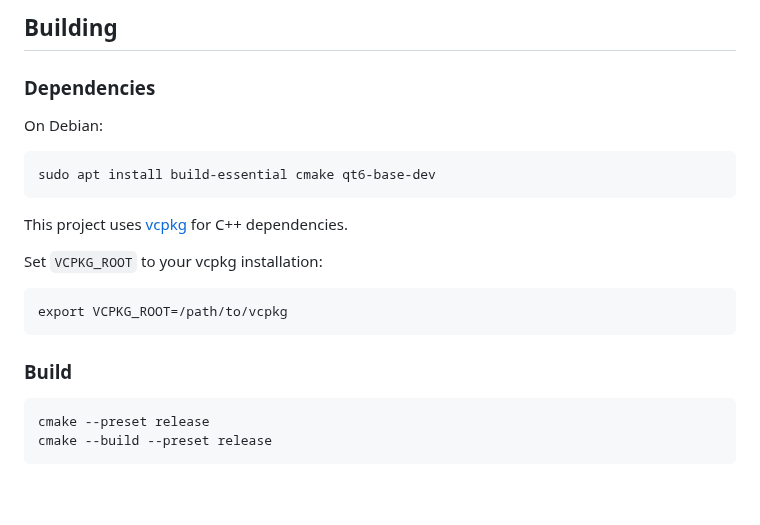
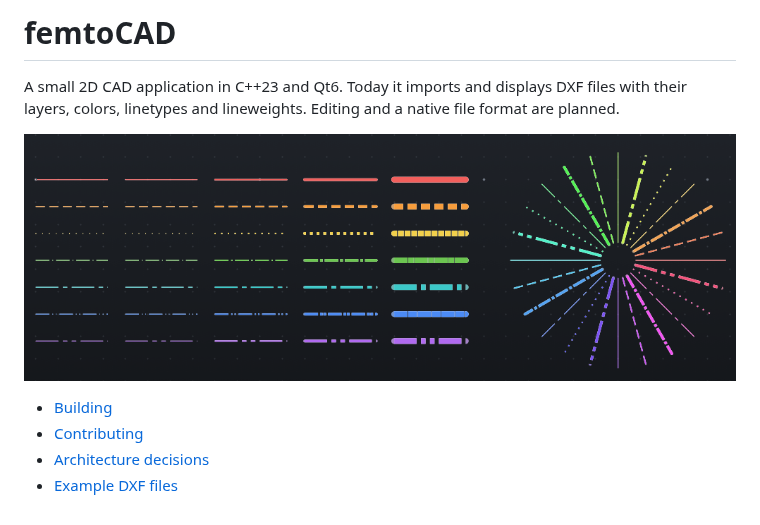
Before and after one commit to marco-langer/femtoCAD, a Markdown page: README.md, the part around the change. GitHub-like rendering; pictures changed too: docs/images/showcase.png (added); blank space fills up the shorter version.

```diff
--- a/README.md
+++ b/README.md
@@ -1,18 +1,12 @@
-## Building
+# femtoCAD
 
-### Dependencies
+A small 2D CAD application in C++23 and Qt6. Today it imports and displays
+DXF files with their layers, colors, linetypes and lineweights. Editing and
+a native file format are planned.
 
-On Debian:
+![showcase.dxf in femtoCAD](docs/images/showcase.png)
 
-    sudo apt install build-essential cmake qt6-base-dev
-
-This project uses [vcpkg](https://github.com/microsoft/vcpkg) for C++ dependencies.
-
-Set `VCPKG_ROOT` to your vcpkg installation:
-
-    export VCPKG_ROOT=/path/to/vcpkg
-
-### Build
-
-    cmake --preset release
-    cmake --build --preset release
+- [Building](docs/building.md)
+- [Contributing](CONTRIBUTING.md)
+- [Architecture decisions](docs/adr/)
+- [Example DXF files](examples/dxf/)
```
Also changed, not shown: CONTRIBUTING.md (+1 -8 lines), docs/building.md (added, +26 -0 lines).
